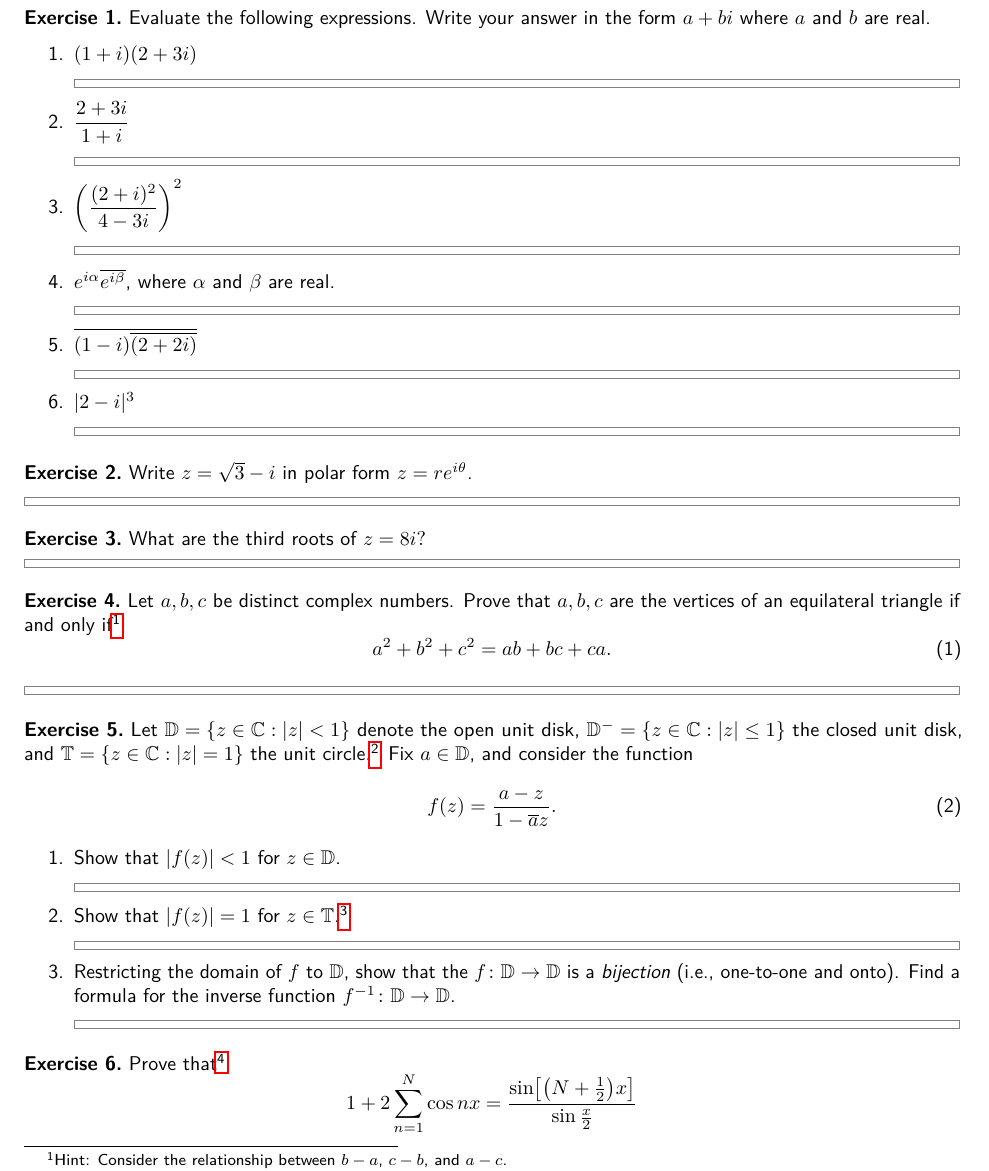
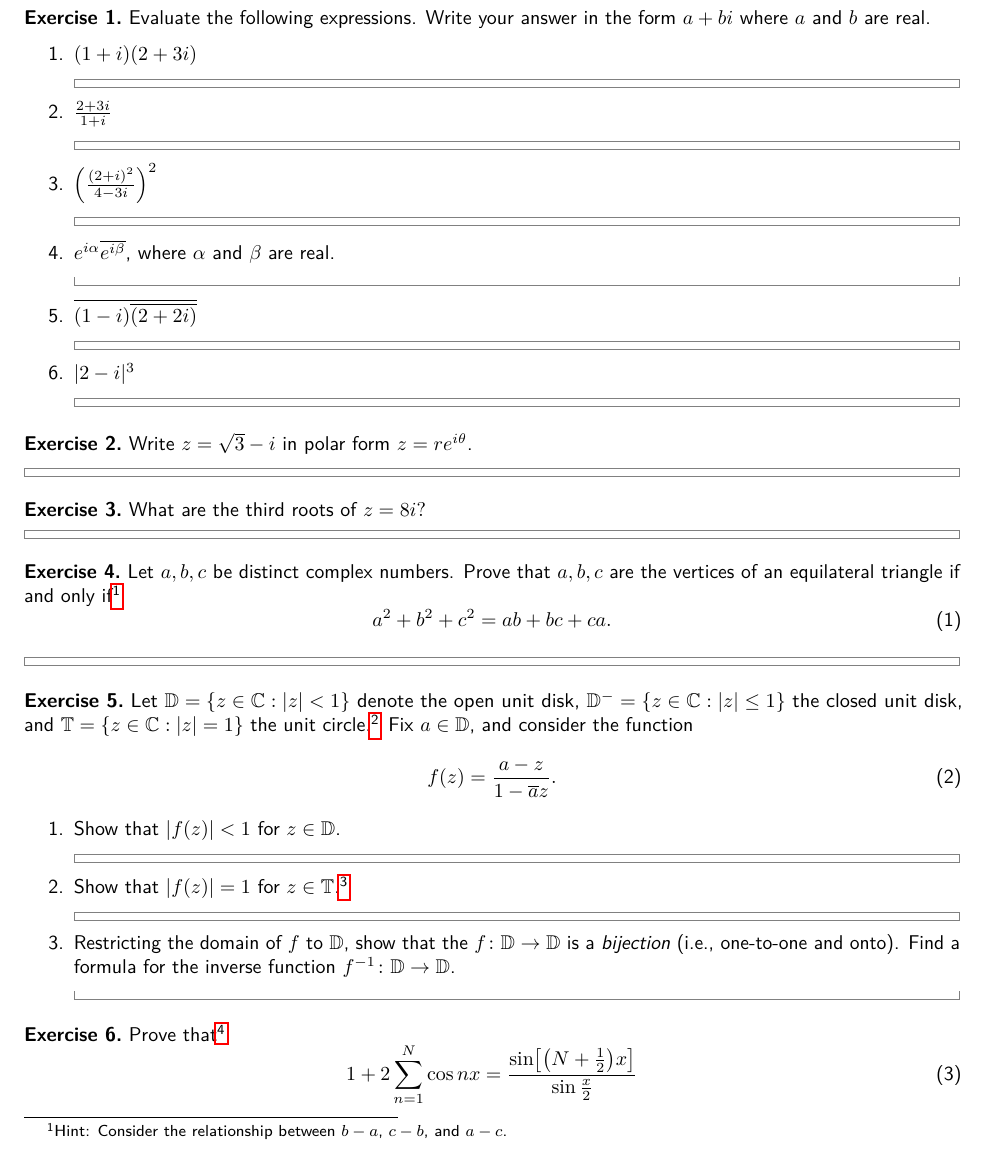
Before and after one commit to kwshi/pomona-math135-2020-spring, a LaTeX document (01/math135-01.tex): part of page 1 of 2, cut so that both start at the same text. Compiled offline with pdfLaTeX.

Commit message:
homework 1

```diff
--- a/01/math135-01.tex
+++ b/01/math135-01.tex
@@ -14,12 +14,12 @@
     \begin{solution}
     \end{solution}
 
-  \item \(\dfrac{2+3i}{1+i}\)
+  \item \(\frac{2+3i}{1+i}\)
 
     \begin{solution}
     \end{solution}
 
-  \item \(\left(\dfrac{(2+i)^2}{4-3i}\right)^2\)
+  \item \(\left(\frac{(2+i)^2}{4-3i}\right)^2\)
 
     \begin{solution}
     \end{solution}
@@ -59,12 +59,12 @@
 
 \end{exercise}
 
-\begin{exercise}\label{ExerciseInscribed}
+\begin{exercise}
 	Let \(a,b,c\) be distinct complex numbers.  Prove that \(a,b,c\) are
   the vertices of an equilateral triangle if and only
   if\footnote{Hint: Consider the relationship between \(b-a\),
     \(c-b\), and \(a-c\).}
-	\begin{equation}\label{eq-TriangleEquation}
+	\begin{equation}
 		a^2 + b^2 + c^2 = ab+bc+ca.
 	\end{equation}
 
@@ -74,9 +74,9 @@
 \end{exercise}
 
 \begin{exercise}
-	Let \(\DD = \{ z\in \CC : \abs z < 1\}\) denote the open unit disk,
-  \(\DD^- = \{ z \in \CC: \abs z \leq 1\}\) the closed unit disk, and
-  \(\TT = \{ z \in \CC : \abs z =1\}\) the unit circle.\footnote{The
+	Let \(\DD = \{z\in \CC : \abs z < 1\}\) denote the open unit disk,
+  \(\DD^- = \{z \in \CC: \abs z \le 1\}\) the closed unit disk, and
+  \(\TT = \{z \in \CC : \abs z = 1\}\) the unit circle.\footnote{The
     symbol \(\TT\) is frequently used to denote the unit circle.  The
     letter \(\TT\) stands for \emph{torus} (i.e., the surface of a
     donut).  Why?  Topologically speaking, the Cartesian product
@@ -116,7 +116,8 @@
     requested identity is of fundamental importance in the study of
     \emph{Fourier series}.  The function on the right-hand side of
     \eqref{eq-DKF} is called the \emph{Dirichlet kernel}.}
-  \[
+  \begin{equation}
 		1 + 2 \sum_{n=1}^N \cos nx
     = \frac{\sin \sbr*{\prn*{N + \frac 1 2} x}}{\sin \frac{x}{2}}
     \label{eq-DKF}
+  \end{equation}
```
Also changed, not shown: 01/math135-01.tex (9 more changed lines).
